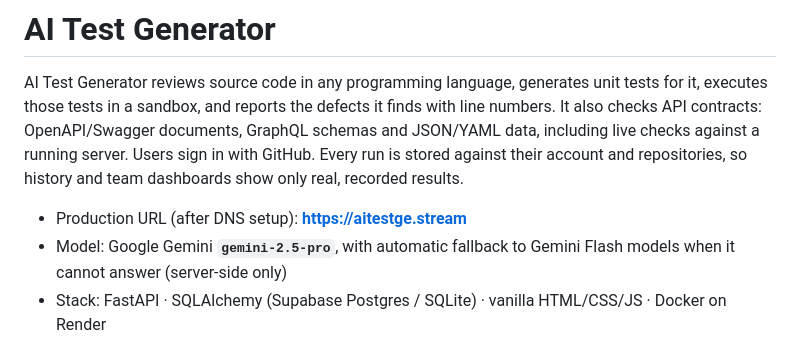
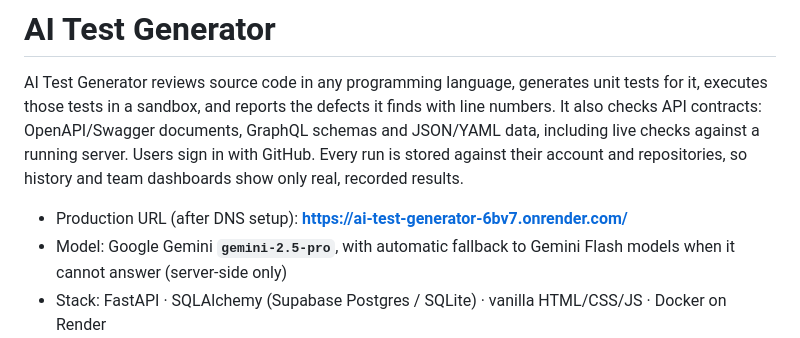
Before and after one commit to TanishMhalsekar01/AI-test-generator, a Markdown page: README.md, the part around the change. Rendered like a GitHub page.

Commit message:
Update production URL in README

```diff
--- a/README.md
+++ b/README.md
@@ -6,7 +6,7 @@ API contracts: OpenAPI/Swagger documents, GraphQL schemas and JSON/YAML data, in
 against a running server. Users sign in with GitHub. Every run is stored against their account and
 repositories, so history and team dashboards show only real, recorded results.
 
-- Production URL (after DNS setup): **https://aitestge.stream**
+- Production URL (after DNS setup): **https://ai-test-generator-6bv7.onrender.com/**
 - Model: Google Gemini **`gemini-2.5-pro`**, with automatic fallback to Gemini Flash models when it
   cannot answer (server-side only)
 - Stack: FastAPI · SQLAlchemy (Supabase Postgres / SQLite) · vanilla HTML/CSS/JS · Docker on Render
```
